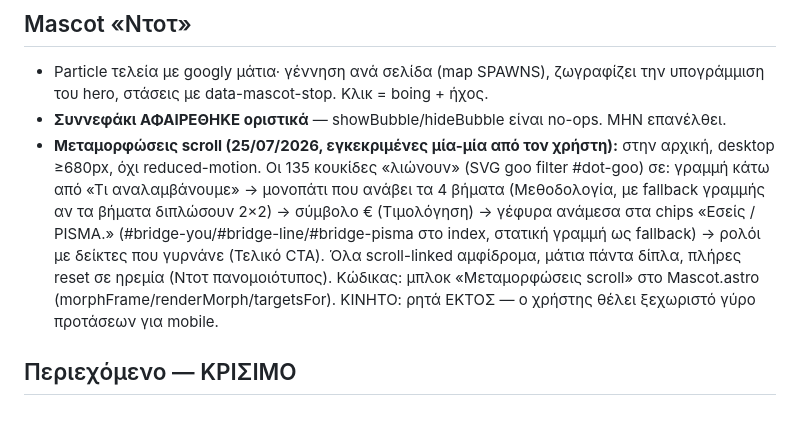
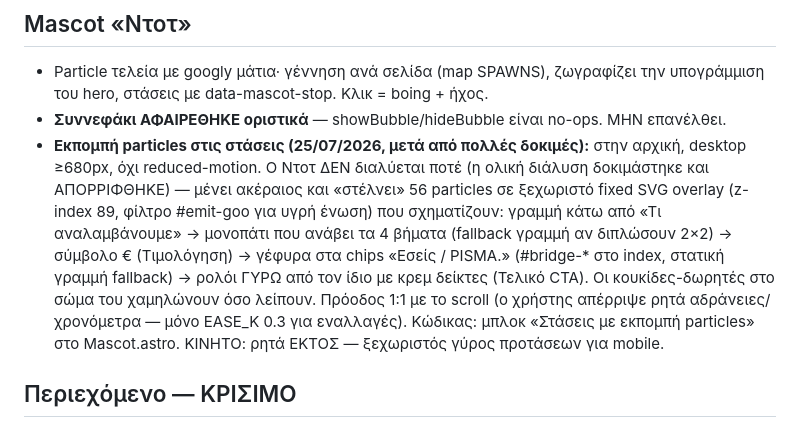
Before and after one commit to panosbusiness1356/pisma, a Markdown page: HANDOFF.md, the part around the change. GitHub-like rendering.

Commit message:
HANDOFF: τεκμηρίωση εκπομπής particles (αντικατέστησε την ολική διάλυση)
Co-Authored-By: Claude Fable 5 <noreply@anthropic.com>

```diff
--- a/HANDOFF.md
+++ b/HANDOFF.md
@@ -116,15 +116,16 @@ underscore + link στο footer), «Τιμολόγια χωρίς πληκτρο
 - Particle τελεία με googly μάτια· γέννηση ανά σελίδα (map SPAWNS), ζωγραφίζει την υπογράμμιση
   του hero, στάσεις με data-mascot-stop. Κλικ = boing + ήχος.
 - **Συννεφάκι ΑΦΑΙΡΕΘΗΚΕ οριστικά** — showBubble/hideBubble είναι no-ops. ΜΗΝ επανέλθει.
-- **Μεταμορφώσεις scroll (25/07/2026, εγκεκριμένες μία-μία από τον χρήστη):** στην αρχική,
-  desktop ≥680px, όχι reduced-motion. Οι 135 κουκίδες «λιώνουν» (SVG goo filter #dot-goo) σε:
-  γραμμή κάτω από «Τι αναλαμβάνουμε» → μονοπάτι που ανάβει τα 4 βήματα (Μεθοδολογία, με
-  fallback γραμμής αν τα βήματα διπλώσουν 2×2) → σύμβολο € (Τιμολόγηση) → γέφυρα ανάμεσα στα
-  chips «Εσείς / PISMA.» (#bridge-you/#bridge-line/#bridge-pisma στο index, στατική γραμμή ως
-  fallback) → ρολόι με δείκτες που γυρνάνε (Τελικό CTA). Όλα scroll-linked αμφίδρομα, μάτια
-  πάντα δίπλα, πλήρες reset σε ηρεμία (Ντοτ πανομοιότυπος). Κώδικας: μπλοκ «Μεταμορφώσεις
-  scroll» στο Mascot.astro (morphFrame/renderMorph/targetsFor). ΚΙΝΗΤΟ: ρητά ΕΚΤΟΣ —
-  ο χρήστης θέλει ξεχωριστό γύρο προτάσεων για mobile.
+- **Εκπομπή particles στις στάσεις (25/07/2026, μετά από πολλές δοκιμές):** στην αρχική,
+  desktop ≥680px, όχι reduced-motion. Ο Ντοτ ΔΕΝ διαλύεται ποτέ (η ολική διάλυση δοκιμάστηκε
+  και ΑΠΟΡΡΙΦΘΗΚΕ) — μένει ακέραιος και «στέλνει» 56 particles σε ξεχωριστό fixed SVG overlay
+  (z-index 89, φίλτρο #emit-goo για υγρή ένωση) που σχηματίζουν: γραμμή κάτω από «Τι
+  αναλαμβάνουμε» → μονοπάτι που ανάβει τα 4 βήματα (fallback γραμμή αν διπλώσουν 2×2) →
+  σύμβολο € (Τιμολόγηση) → γέφυρα στα chips «Εσείς / PISMA.» (#bridge-* στο index, στατική
+  γραμμή fallback) → ρολόι ΓΥΡΩ από τον ίδιο με κρεμ δείκτες (Τελικό CTA). Οι κουκίδες-δωρητές
+  στο σώμα του χαμηλώνουν όσο λείπουν. Πρόοδος 1:1 με το scroll (ο χρήστης απέρριψε ρητά
+  αδράνειες/χρονόμετρα — μόνο EASE_K 0.3 για εναλλαγές). Κώδικας: μπλοκ «Στάσεις με εκπομπή
+  particles» στο Mascot.astro. ΚΙΝΗΤΟ: ρητά ΕΚΤΟΣ — ξεχωριστός γύρος προτάσεων για mobile.
 
 ## Περιεχόμενο — ΚΡΙΣΙΜΟ
 
```
